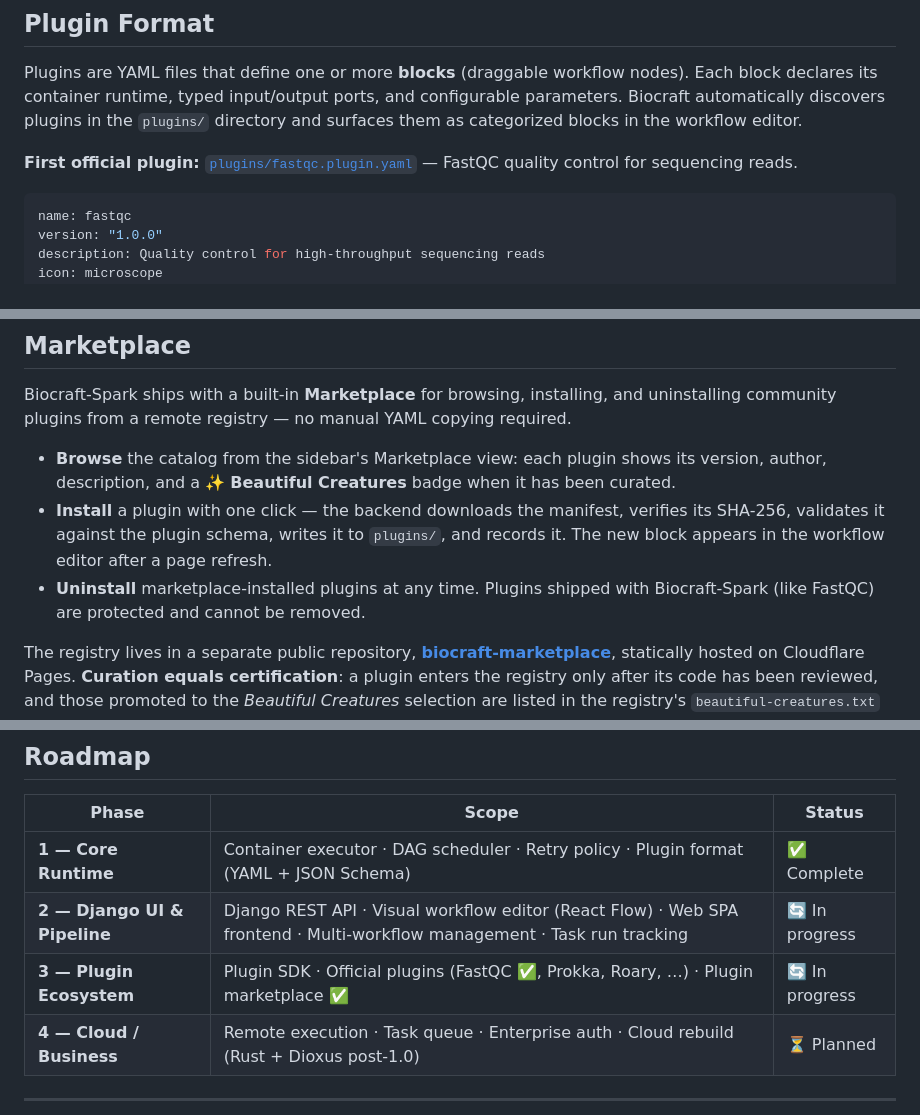
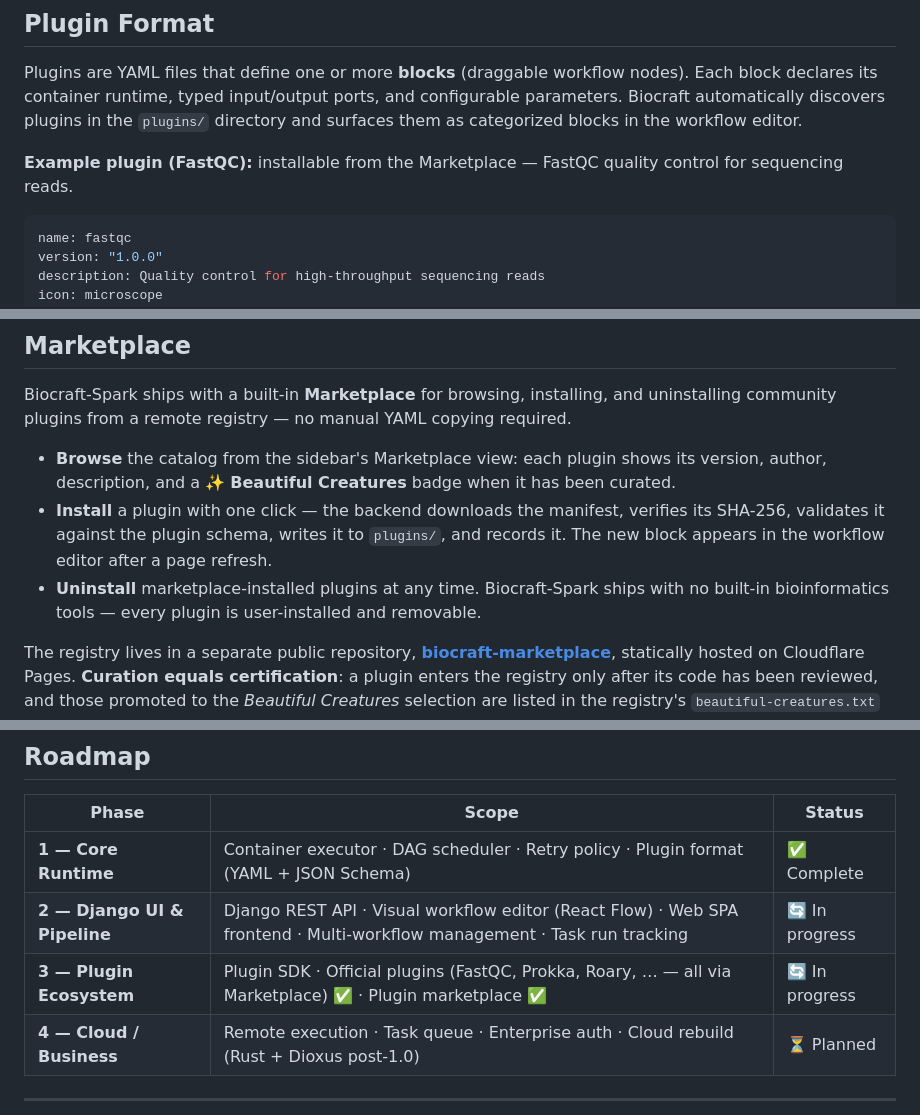
Before and after one commit to frostlinelab/biocraft-spark, a Markdown page: README.md, 3 parts joined by grey strips. Rendered like a GitHub page.

Commit message:
docs: drop "shipped default" framing for FastQC
- README: FastQC is an installable Marketplace example, not a built-in;
  uninstall bullet now states Biocraft-Spark ships with no built-in tools
  (every plugin is user-installed and removable); fix roadmap casing
- plugin-authoring: point to the biocraft-marketplace registry instead of
  the deleted in-repo plugins/fastqc.plugin.yaml

````diff
--- a/README.md
+++ b/README.md
@@ -173,7 +173,7 @@ biocraft-spark/
 
 Plugins are YAML files that define one or more **blocks** (draggable workflow nodes). Each block declares its container runtime, typed input/output ports, and configurable parameters. Biocraft automatically discovers plugins in the `plugins/` directory and surfaces them as categorized blocks in the workflow editor.
 
-**First official plugin:** [`plugins/fastqc.plugin.yaml`](plugins/fastqc.plugin.yaml) — FastQC quality control for sequencing reads.
+**Example plugin (FastQC):** installable from the Marketplace — FastQC quality control for sequencing reads.
 
 ```yaml
 name: fastqc
@@ -212,7 +212,7 @@ Biocraft-Spark ships with a built-in **Marketplace** for browsing, installing, a
 
 - **Browse** the catalog from the sidebar's Marketplace view: each plugin shows its version, author, description, and a ✨ **Beautiful Creatures** badge when it has been curated.
 - **Install** a plugin with one click — the backend downloads the manifest, verifies its SHA-256, validates it against the plugin schema, writes it to `plugins/`, and records it. The new block appears in the workflow editor after a page refresh.
-- **Uninstall** marketplace-installed plugins at any time. Plugins shipped with Biocraft-Spark (like FastQC) are protected and cannot be removed.
+- **Uninstall** marketplace-installed plugins at any time. Biocraft-Spark ships with no built-in bioinformatics tools — every plugin is user-installed and removable.
 
 The registry lives in a separate public repository, [**biocraft-marketplace**](https://github.com/frostlinelab/biocraft-marketplace), statically hosted on Cloudflare Pages. **Curation equals certification**: a plugin enters the registry only after its code has been reviewed, and those promoted to the *Beautiful Creatures* selection are listed in the registry's `beautiful-creatures.txt` allowlist.
 
@@ -260,7 +260,7 @@ REST API for the workflow frontend:
 |---|---|---|
 | **1 — Core Runtime** | Container executor · DAG scheduler · Retry policy · Plugin format (YAML + JSON Schema) | ✅ Complete |
 | **2 — Django UI & Pipeline** | Django REST API · Visual workflow editor (React Flow) · Web SPA frontend · Multi-workflow management · Task run tracking | 🔄 In progress |
-| **3 — Plugin Ecosystem** | Plugin SDK · Official plugins (FastQC ✅, Prokka, Roary, …) · Plugin marketplace ✅ | 🔄 In progress |
+| **3 — Plugin Ecosystem** | Plugin SDK · Official plugins (FastQC, Prokka, Roary, … — all via Marketplace) ✅ · Plugin marketplace ✅ | 🔄 In progress |
 | **4 — Cloud / Business** | Remote execution · Task queue · Enterprise auth · Cloud rebuild (Rust + Dioxus post-1.0) | ⏳ Planned |
 
 ---
````
Also changed, not shown: docs/plugin-authoring.md (+2 -2 lines).
